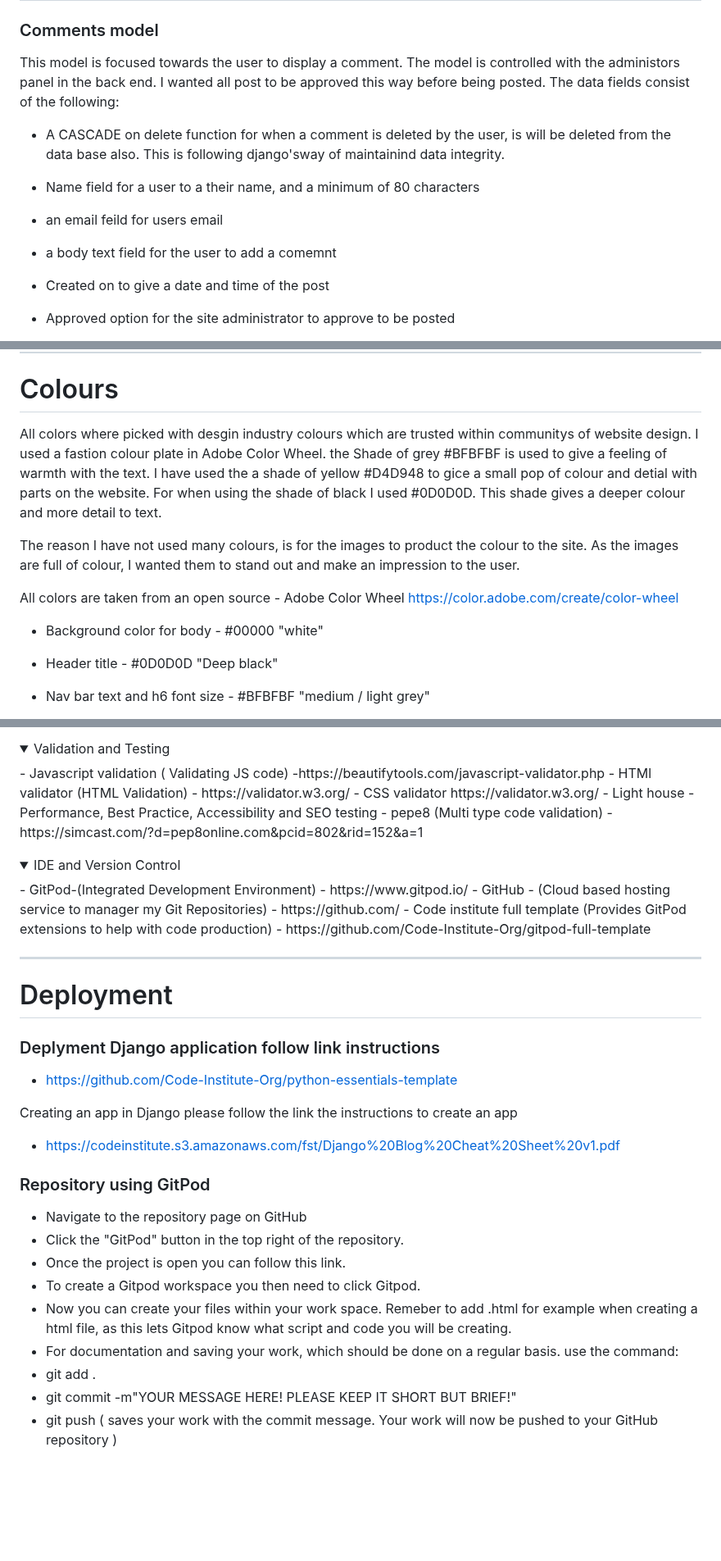
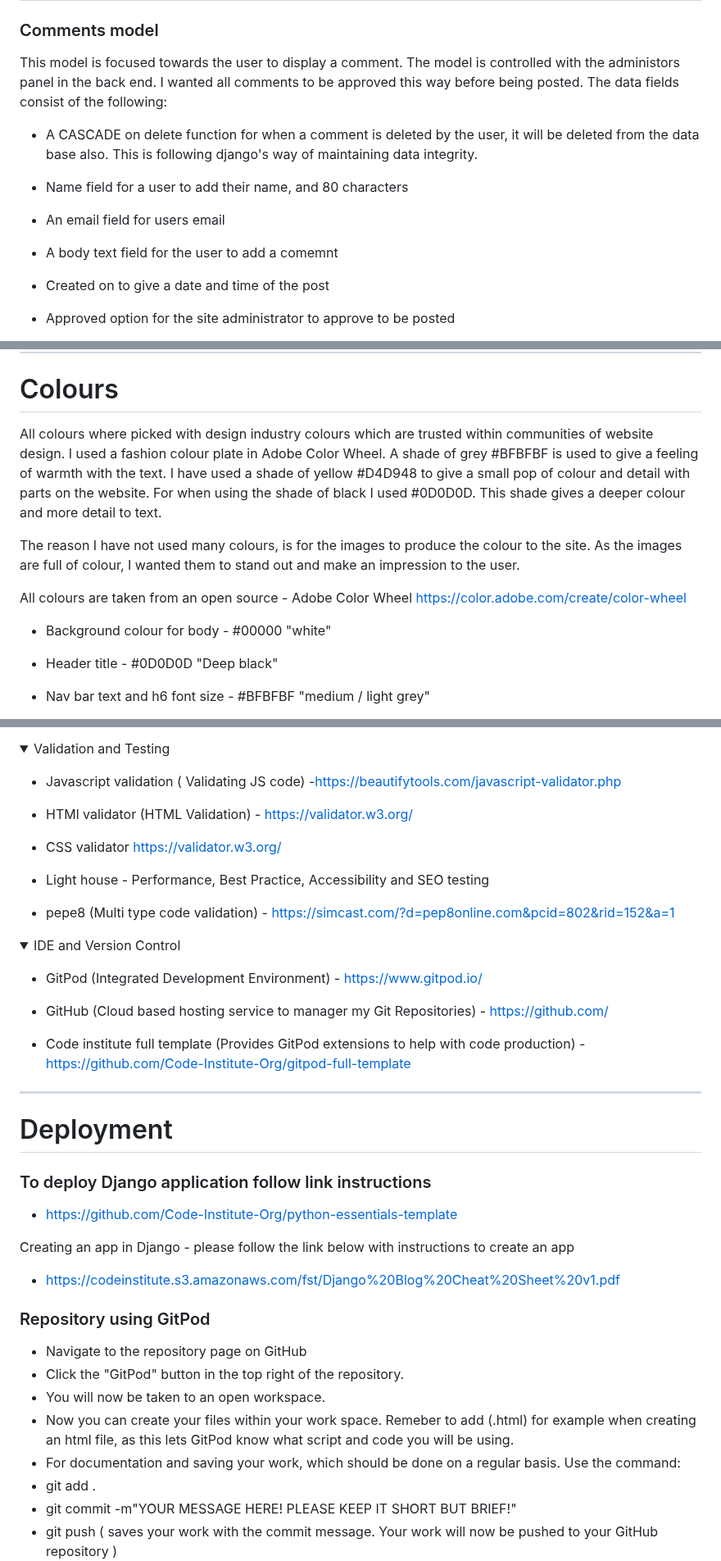
Before and after one commit to Christoph33one/viks-bakery, a Markdown page: README.md, 3 parts joined by grey strips. Shown at 82% size. Drawn GitHub-style; blank space fills up the shorter version.

```diff
--- a/README.md
+++ b/README.md
@@ -129,17 +130,17 @@ I wanted the administrator to control what was being posted and for future devel
 
 ### Comments model
 This model is focused towards the user to display a comment. The model is controlled with the administors panel in the back end.
-I wanted all post to be approved this way before being posted.
+I wanted all comments to be approved this way before being posted.
 The data fields consist of the following:
 
-- A CASCADE on delete function for when a comment is deleted by the user, is will be deleted from the data base also.
-This is following django'sway of maintainind data integrity.
+- A CASCADE on delete function for when a comment is deleted by the user, it will be deleted from the data base also.
+This is following django's way of maintaining data integrity.
 
-- Name field for a user to a their name, and a minimum of 80 characters
+- Name field for a user to add their name, and 80 characters
 
-- an email feild for users email
+- An email field for users email
 
-- a body text field for the user to add a comemnt
+- A body text field for the user to add a comemnt
 
 - Created on to give a date and time of the post
 
@@ -359,13 +360,13 @@ For when the user wants to sign out, thwy will need to click on the sign out but
 
 # Colours
 
-All colors where picked with desgin industry colours which are trusted within communitys of website design. I used a fastion colour plate in Adobe Color Wheel. the Shade of grey #BFBFBF is used to give a feeling of warmth with the text. I have used the a shade of yellow #D4D948 to gice a small pop of colour and detial with parts on the website. For when using the shade of black I used #0D0D0D. This shade gives a deeper colour and more detail to text.
+All colours where picked with design industry colours which are trusted within communities of website design. I used a fashion colour plate in Adobe Color Wheel. A shade of grey #BFBFBF is used to give a feeling of warmth with the text. I have used a shade of yellow #D4D948 to give a small pop of colour and detail with parts on the website. For when using the shade of black I used #0D0D0D. This shade gives a deeper colour and more detail to text.
 
-The reason I have not used many colours, is for the images to product the colour to the site. As the images are full of colour, I wanted them to stand out and make an impression to the user.
+The reason I have not used many colours, is for the images to produce the colour to the site. As the images are full of colour, I wanted them to stand out and make an impression to the user.
 
-All colors are taken from an open source - Adobe Color Wheel https://color.adobe.com/create/color-wheel
+All colours are taken from an open source - Adobe Color Wheel https://color.adobe.com/create/color-wheel
 
-- Background color for body - #00000 "white"
+- Background colour for body - #00000 "white"
 
 - Header title - #0D0D0D "Deep black"
 
@@ -505,18 +506,26 @@ Installing Coverage and report commands
 
 <details open>
 <summary>Validation and Testing</summary>
+
 - Javascript validation ( Validating JS code) -https://beautifytools.com/javascript-validator.php
+
 - HTMl validator (HTML Validation) - https://validator.w3.org/
+
 - CSS validator https://validator.w3.org/
+
 - Light house - Performance, Best Practice, Accessibility and SEO testing
+
 - pepe8 (Multi type code validation) - https://simcast.com/?d=pep8online.com&pcid=802&rid=152&a=1
 </details>
 
 
 <details open>
 <summary>IDE and Version Control</summary>
--  GitPod-(Integrated Development Environment) - https://www.gitpod.io/
-- GitHub - (Cloud based hosting service to manager my Git Repositories) - https://github.com/
+
+-  GitPod (Integrated Development Environment) - https://www.gitpod.io/
+
+- GitHub (Cloud based hosting service to manager my Git Repositories) - https://github.com/
+
 - Code institute full template (Provides GitPod extensions to help with code production) - https://github.com/Code-Institute-Org/gitpod-full-template
 </details>
 
@@ -524,12 +533,11 @@ Installing Coverage and report commands
 
 # Deployment
 
-### Deplyment Django application follow link instructions
+### To deploy Django application follow link instructions
 
 - https://github.com/Code-Institute-Org/python-essentials-template
 
-Creating an app in Django
-please follow the link the instructions to create an app
+Creating an app in Django - please follow the link below with instructions to create an app
 
 - https://codeinstitute.s3.amazonaws.com/fst/Django%20Blog%20Cheat%20Sheet%20v1.pdf
 
@@ -537,10 +545,10 @@ please follow the link the instructions to create an app
 
 - Navigate to the repository page on GitHub
 - Click the "GitPod" button in the top right of the repository.
-- Once the project is open you can follow this link.
-- To create a Gitpod workspace you then need to click Gitpod.
-- Now you can create your files within your work space. Remeber to add .html for example when creating a html file, as this lets Gitpod know what script and code you will be creating.
-- For documentation and saving your work, which should be done on a regular basis. use the command:
+- You will now be taken to an open workspace.
+- Now you can create your files within your work space. Remeber to add (.html) for example when creating an html file, as this lets GitPod know what script and code you will be using.
+- For documentation and saving your work, which should be done on a regular basis.
+Use the command:
 - git add .
 - git commit -m"YOUR MESSAGE HERE! PLEASE KEEP IT SHORT BUT BRIEF!"
 - git push ( saves your work with the commit message. Your work will now be pushed to your GitHub repository )
```
Also changed, not shown: other parts of README.md (+58 -57 lines).
